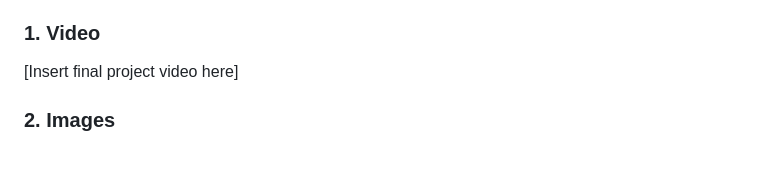
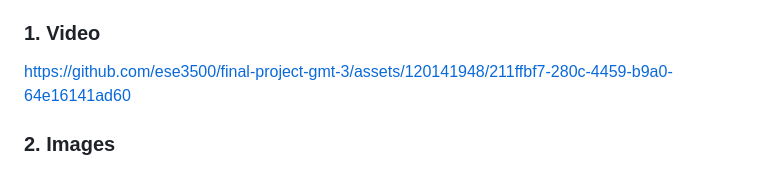
Before and after one commit to ese3500/final-project-gmt-3, a Markdown page: README.md, the part around one of its changes. Drawn GitHub-style.

```diff
--- a/README.md
+++ b/README.md
@@ -133,7 +133,8 @@ If you’ve never made a Github pages website before, you can follow this webpag
 
 ### 1. Video
 
-[Insert final project video here]
+https://github.com/ese3500/final-project-gmt-3/assets/120141948/211ffbf7-280c-4459-b9a0-64e16141ad60
+
 
 ### 2. Images
 
```
Also changed, not shown: other parts of README.md (+9 -1 lines).
